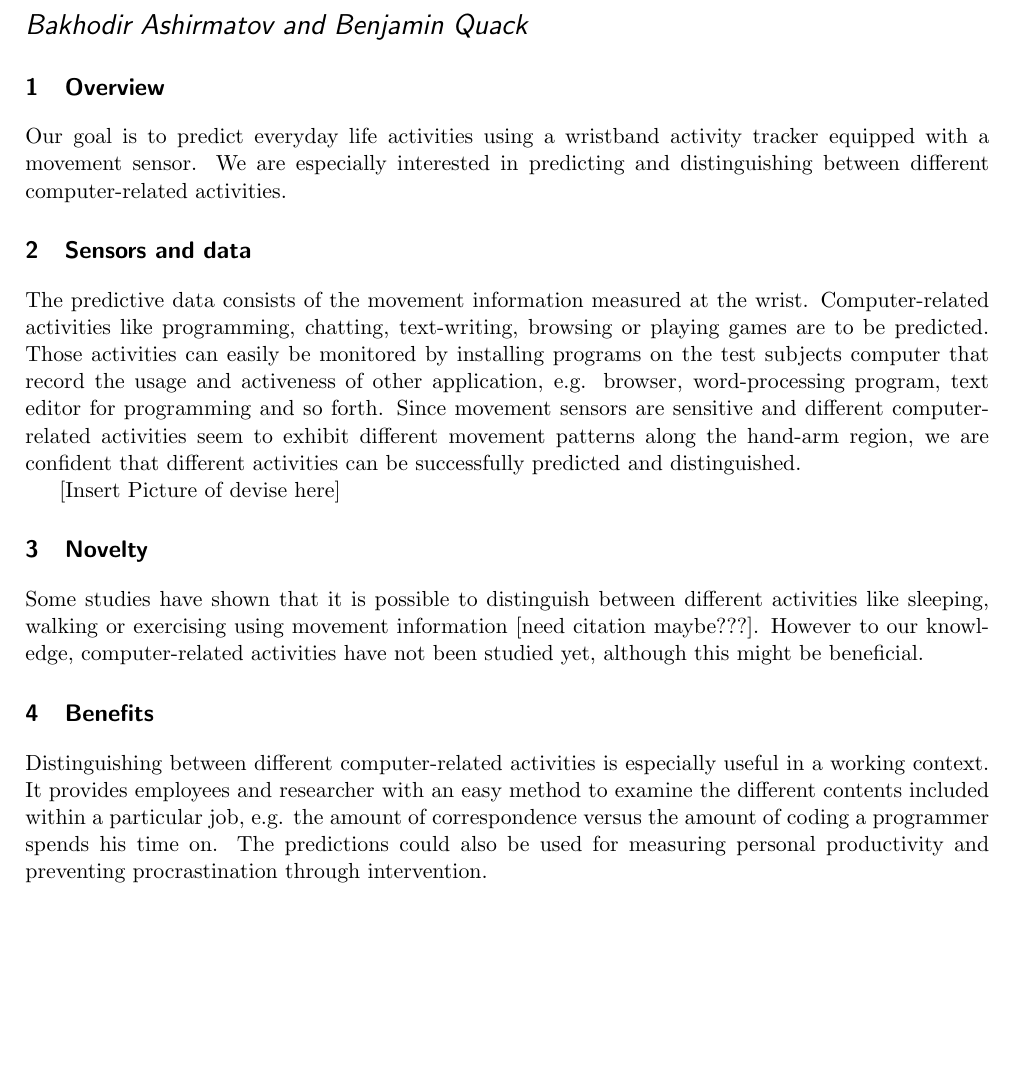
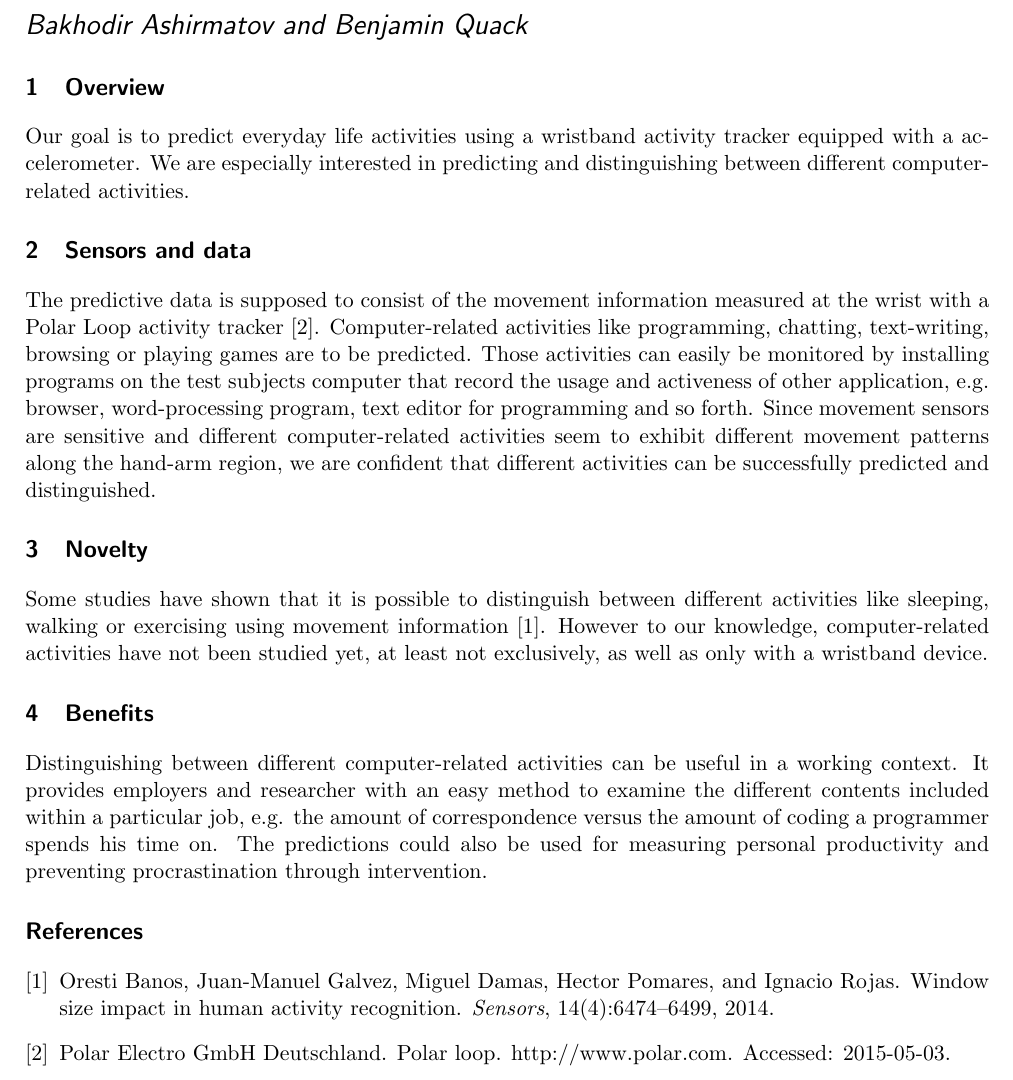
Before and after one commit to stephansigg/ML-SS2015-MovementTracking, a LaTeX document (documents/first_description.tex): part of the page, cut so that both start at the same text, the shorter picture padded with empty space. Compiled offline with pdfLaTeX.

Commit message:
added citations

```diff
--- a/documents/first_description.tex
+++ b/documents/first_description.tex
@@ -2,6 +2,8 @@
 
 \usepackage[margin=2cm]{geometry}
 \usepackage[utf8]{inputenc}
+
+\usepackage[sort]{natbib}
 
 \title{Activity prediction via movement sensor}
 \author{Bakhodir Ashirmatov and Benjamin Quack}
@@ -14,13 +16,14 @@
 \section{Overview}
 
 Our goal is to predict everyday life activities using a wristband activity tracker equipped
- with a movement sensor.
+ with a accelerometer.
 We are especially interested in predicting and distinguishing between
  different computer-related activities.
 
 \section{Sensors and data}
 
-The predictive data consists of the movement information measured at the wrist.
+The predictive data is supposed to consist of the movement information measured at the wrist with
+ a Polar Loop activity tracker \cite{polarloop}.
 Computer-related activities like programming, chatting, text-writing,
  browsing or playing games are to be predicted.
 Those activities can easily be monitored by installing programs on the
@@ -32,22 +35,22 @@ Since movement sensors are sensitive and different computer-related activities
  we are confident that different activities can be
  successfully predicted and distinguished.
 
- [Insert Picture of devise here]
+% [Insert Picture of devise here]
 
 \section{Novelty}
 
 Some studies have shown that it is possible to distinguish between different
- activities like sleeping, walking or exercising using movement information [need citation maybe???].
+ activities like sleeping, walking or exercising using movement information
+ \cite{banosetal2014}.
 However to our knowledge, computer-related activities have not been studied yet,
- although this might be beneficial.
+ at least not exclusively, as well as only with a wristband device.
 
-% TODO find some literatur
 
 \section{Benefits}
 
-Distinguishing between different computer-related activities is especially
+Distinguishing between different computer-related activities can be
  useful in a working context.
-It provides employees and researcher with an easy method to examine
+It provides employers and researcher with an easy method to examine
  the different contents included within a particular job, e.g.
  the amount of correspondence versus the amount of coding a programmer
  spends his time on.
@@ -57,5 +60,7 @@ The predictions could also be used for measuring personal productivity
 % Problem: It might be argued that tracking activity on PC might be sensless
 % since it is already easy to monitor PC activities via software
 
+\bibliographystyle{plain}
+\bibliography{bib/references.bib}
 
 \end{document}
```
Also changed, not shown: documents/bib/references.bib (added, +21 -0 lines).
